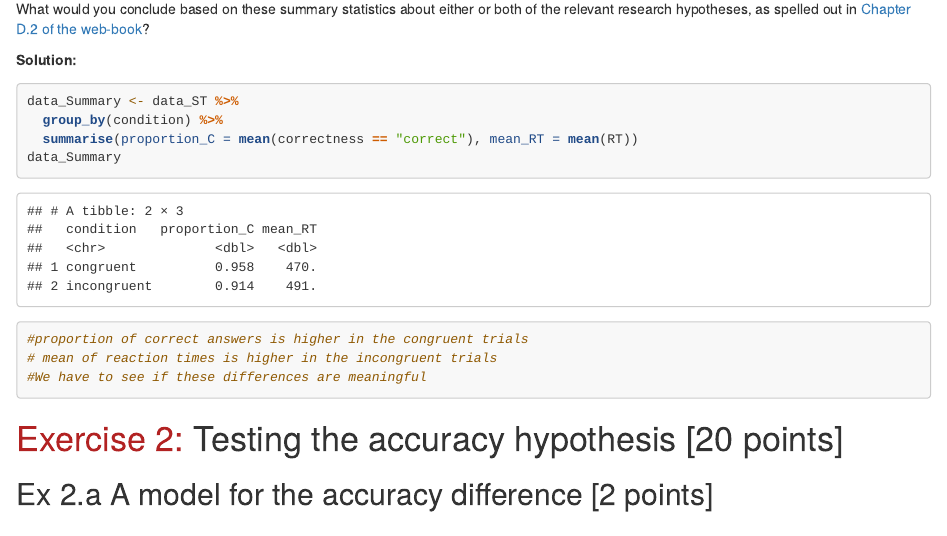
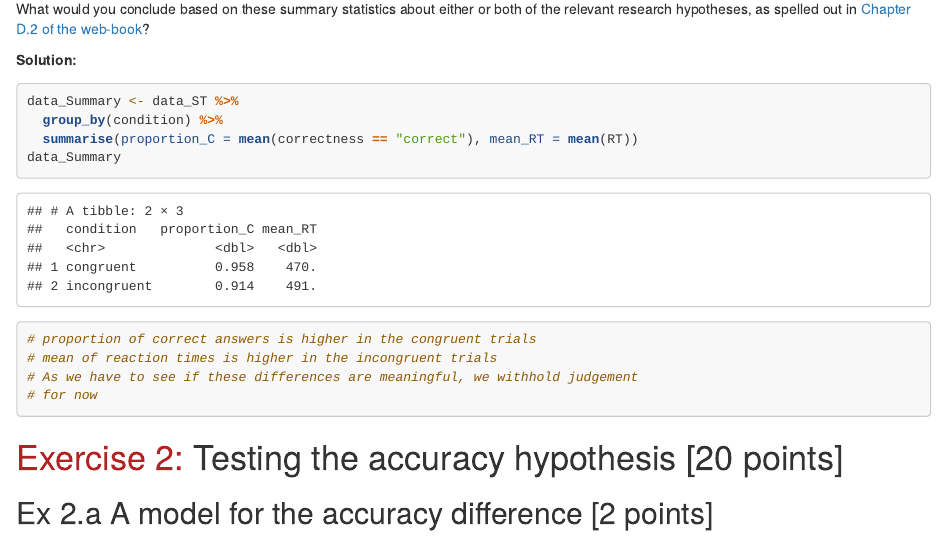
Before and after one commit to HSinger04/IDA, an R Markdown document (HW04/IDA_HW04-Group-39.Rmd): the page in a window 1100 px wide, from 5940 px down. Rendered offline with R 4.5, knitr and Pandoc, with nearby package versions; code that draws random numbers runs with fixed seeds of ours; some code elsewhere in the file could not run offline; long lines of code are wrapped.

Commit message:
some version

````diff
--- a/HW04/IDA_HW04-Group-39.Rmd
+++ b/HW04/IDA_HW04-Group-39.Rmd
@@ -182,9 +182,10 @@ data_Summary <- data_ST %>%
   group_by(condition) %>%
   summarise(proportion_C = mean(correctness == "correct"), mean_RT = mean(RT))
 data_Summary
-#proportion of correct answers is higher in the congruent trials
+# proportion of correct answers is higher in the congruent trials
 # mean of reaction times is higher in the incongruent trials
-#We have to see if these differences are meaningful
+# As we have to see if these differences are meaningful, we withhold judgement
+# for now
 ```
 
 # <span style = "color:firebrick">Exercise 2:</span> Testing the accuracy hypothesis [20 points]
````
